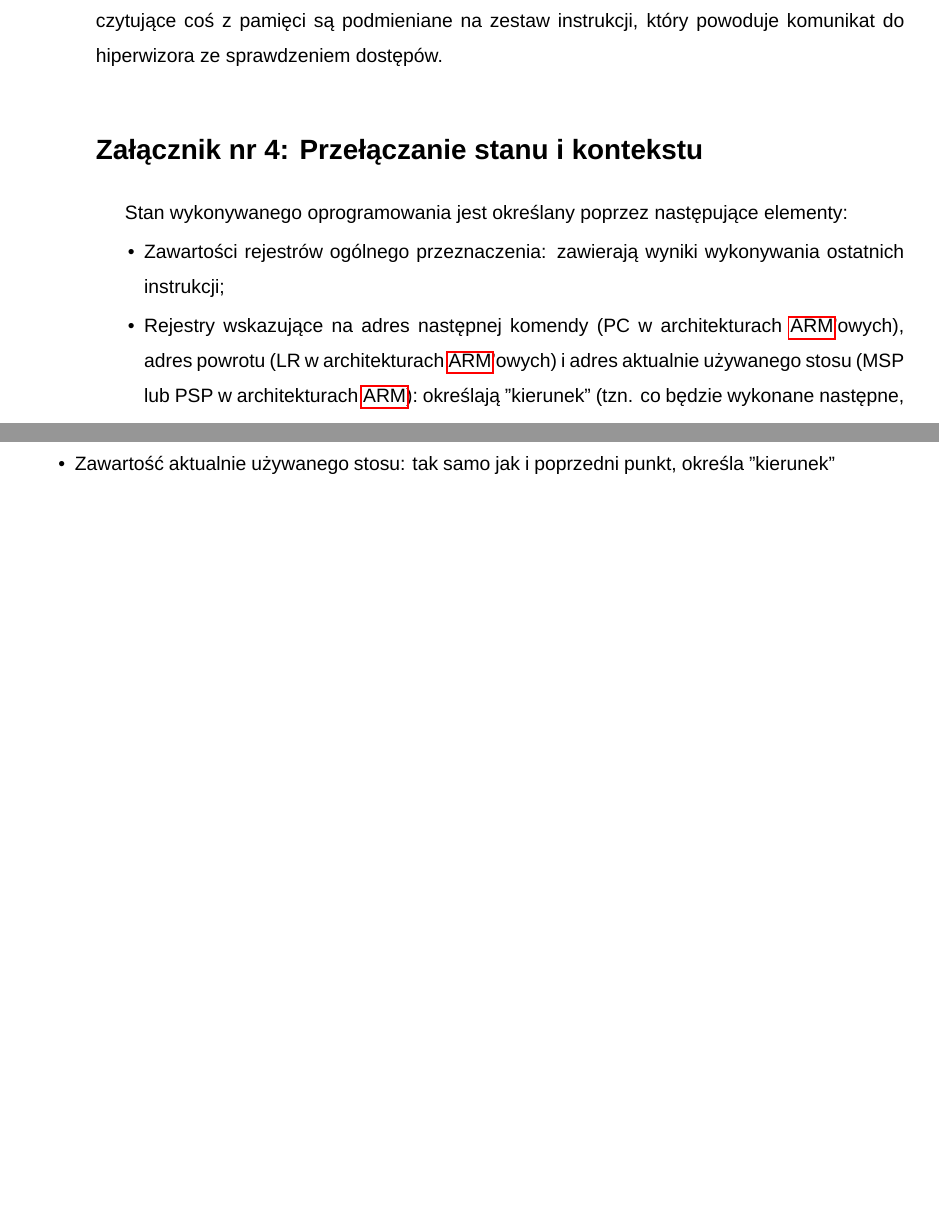
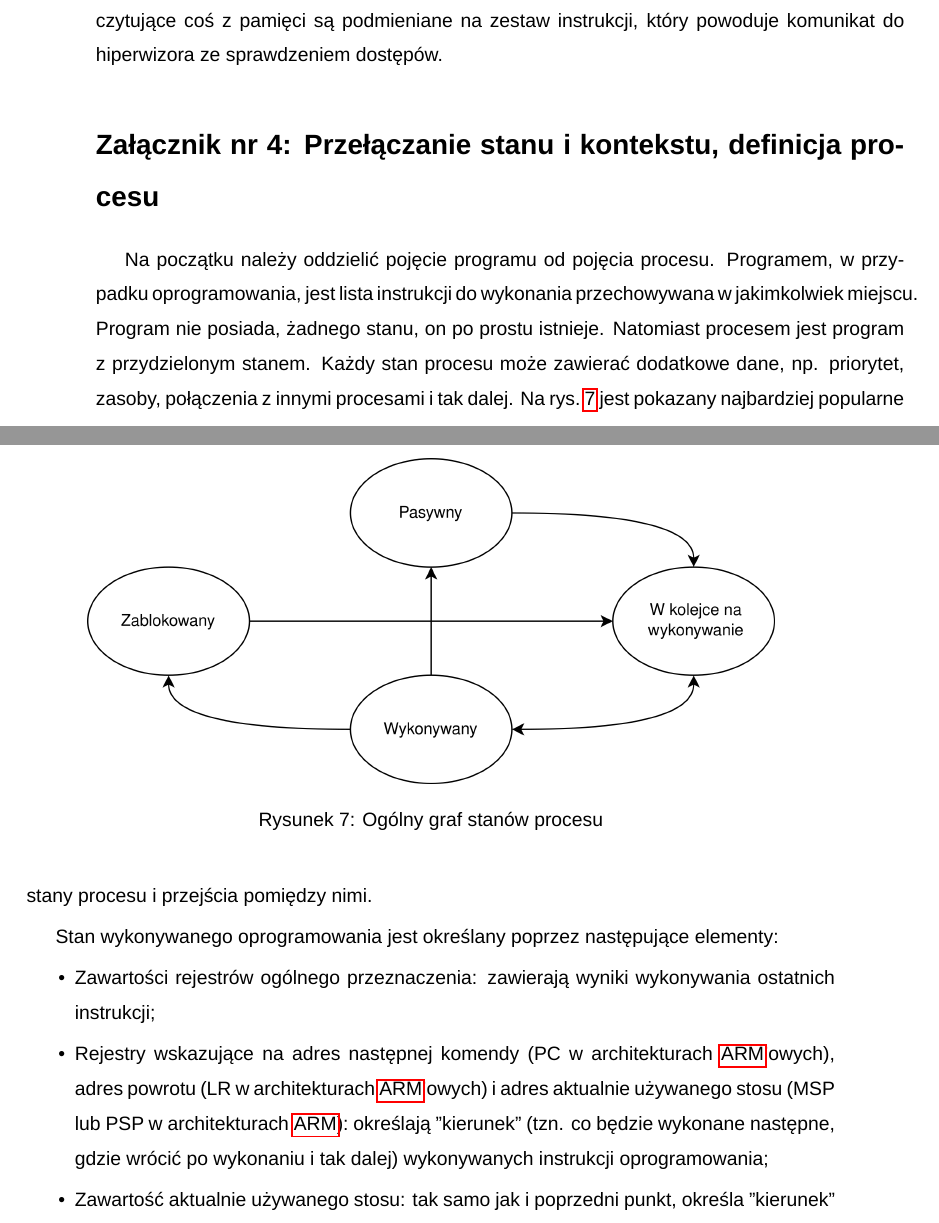
Before and after one commit to DaniilKl/GraduateWork, a LaTeX thesis (Docs/Thesis/main.tex, which reads Docs/Thesis/Sections/Appendices.tex): two parts of pages 19 and 20 of 22 before the commit and two parts of pages 19 and 20 of 23 after it, joined at a grey line, cut so that both start at the same text, the shorter picture padded with empty space. Compiled offline with LuaLaTeX; a missing font is replaced by an installed copy or a similar font.

Commit message:
Sections: Appendices: add process definition
Signed-off-by: Daniil Klimuk <danik.klimuk13@gmail.com>

```diff
--- a/Docs/Thesis/Sections/Appendices.tex
+++ b/Docs/Thesis/Sections/Appendices.tex
@@ -79,7 +79,16 @@ Przy czym, typowo hiperwizor jest zaprojektowany w taki sposób, że przy użyci
 
 W przypadku, kiedy sprzęt nie posiada dedykowanych narzędzi do zapewnienia jakiegoś z rodzajów separacji, można skorzystać z tzw. parawirtualizacji (ang. paravirtualization). W takim przypadku aplikacja, która jest uruchamiana na hiperwizorze jest modyfikowana w sposób taki, aby ona wiedziała, że jest uruchomiona nie na realnym sprzęcie a na wirtualnym i wiedziała o obecności hiperwizora. Przykładem może być separacja pamięciowa. Typowo próba otrzymania dostępu do zabronionej sekcji pamięci RAM jest wykrywana przez \acrshort{mmu}, w przypadku nieobecności tego modułu, uruchamiana aplikacja jest modyfikowana i wszystkie instrukcje odczytujące coś z pamięci są podmieniane na zestaw instrukcji, który powoduje komunikat do hiperwizora ze sprawdzeniem dostępów.
 
-\section*{Załącznik nr 4: Przełączanie stanu i kontekstu}\addcontentsline{toc}{section}{Załącznik nr 4: Przęłączanie stanu i kontekstu}\label{sec:zalacznik-4}
+\section*{Załącznik nr 4: Przełączanie stanu i kontekstu, definicja procesu}\addcontentsline{toc}{section}{Załącznik nr 4: Przęłączanie stanu i kontekstu, definicja procesu}\label{sec:zalacznik-4}
+
+\begin{figure}
+    \centering
+    \includegraphics[width=0.85\textwidth]{Images/process-states.png}
+    \caption{Ogólny graf stanów procesu}
+    \label{fig:process-states}
+\end{figure}
+
+Na początku należy oddzielić pojęcie programu od pojęcia procesu. Programem, w przypadku oprogramowania, jest lista instrukcji do wykonania przechowywana w jakimkolwiek miejscu. Program nie posiada, żadnego stanu, on po prostu istnieje. Natomiast procesem jest program z przydzielonym stanem. Każdy stan procesu może zawierać dodatkowe dane, np. priorytet, zasoby, połączenia z innymi procesami i tak dalej. Na \cref{fig:process-states} jest pokazany najbardziej popularne stany procesu i przejścia pomiędzy nimi.
 
 Stan wykonywanego oprogramowania jest określany poprzez następujące elementy:
 
```
